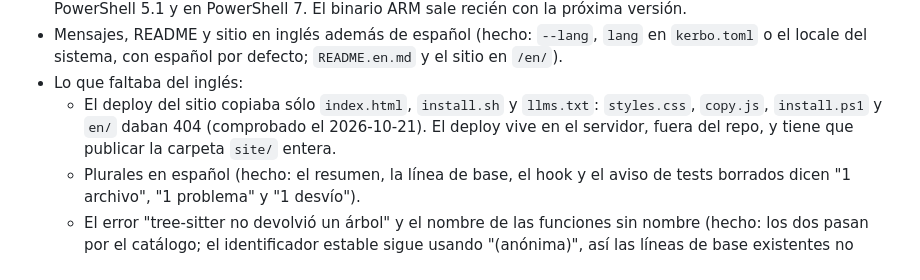
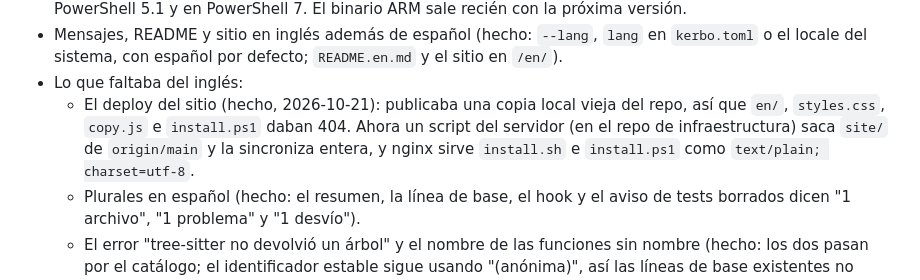
Before and after one commit to mati-caliz/kerbo, a Markdown page: ROADMAP.md, the part around the change. Rendered like a GitHub page.

Commit message:
Hoja de ruta: el sitio publica site/ entera desde main, con el inglés y el instalador de PowerShell
Co-Authored-By: Claude Opus 5.5 <noreply@anthropic.com>

```diff
--- a/ROADMAP.md
+++ b/ROADMAP.md
@@ -321,9 +321,10 @@ En orden. Cada etapa se cierra con la paridad medida y los tests del caso que la
 - Mensajes, README y sitio en inglés además de español (hecho: `--lang`, `lang` en `kerbo.toml`
   o el locale del sistema, con español por defecto; `README.en.md` y el sitio en `/en/`).
 - Lo que faltaba del inglés:
-  - El deploy del sitio copiaba sólo `index.html`, `install.sh` y `llms.txt`: `styles.css`,
-    `copy.js`, `install.ps1` y `en/` daban 404 (comprobado el 2026-10-21). El deploy vive en el
-    servidor, fuera del repo, y tiene que publicar la carpeta `site/` entera.
+  - El deploy del sitio (hecho, 2026-10-21): publicaba una copia local vieja del repo, así que
+    `en/`, `styles.css`, `copy.js` e `install.ps1` daban 404. Ahora un script del servidor (en el
+    repo de infraestructura) saca `site/` de `origin/main` y la sincroniza entera, y nginx sirve
+    `install.sh` e `install.ps1` como `text/plain; charset=utf-8`.
   - Plurales en español (hecho: el resumen, la línea de base, el hook y el aviso de tests
     borrados dicen "1 archivo", "1 problema" y "1 desvío").
   - El error "tree-sitter no devolvió un árbol" y el nombre de las funciones sin nombre (hecho:
```
